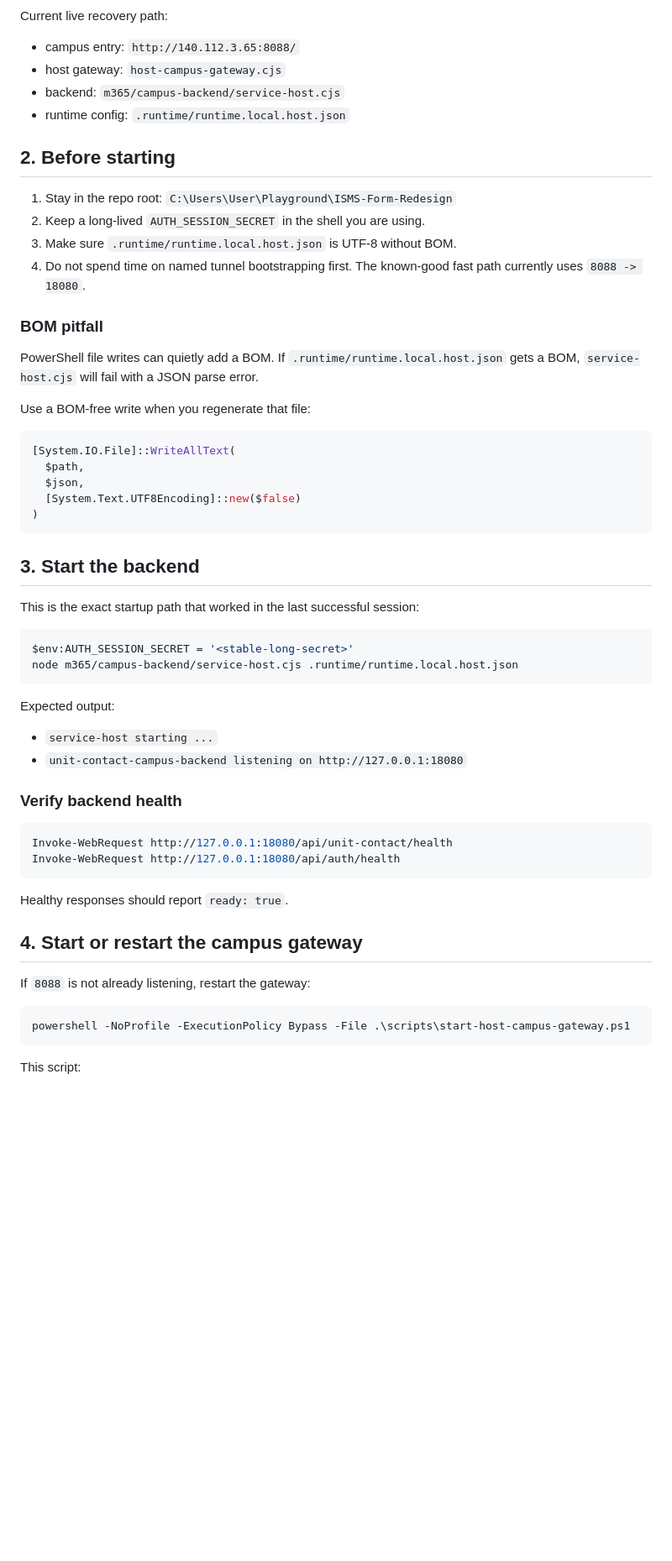
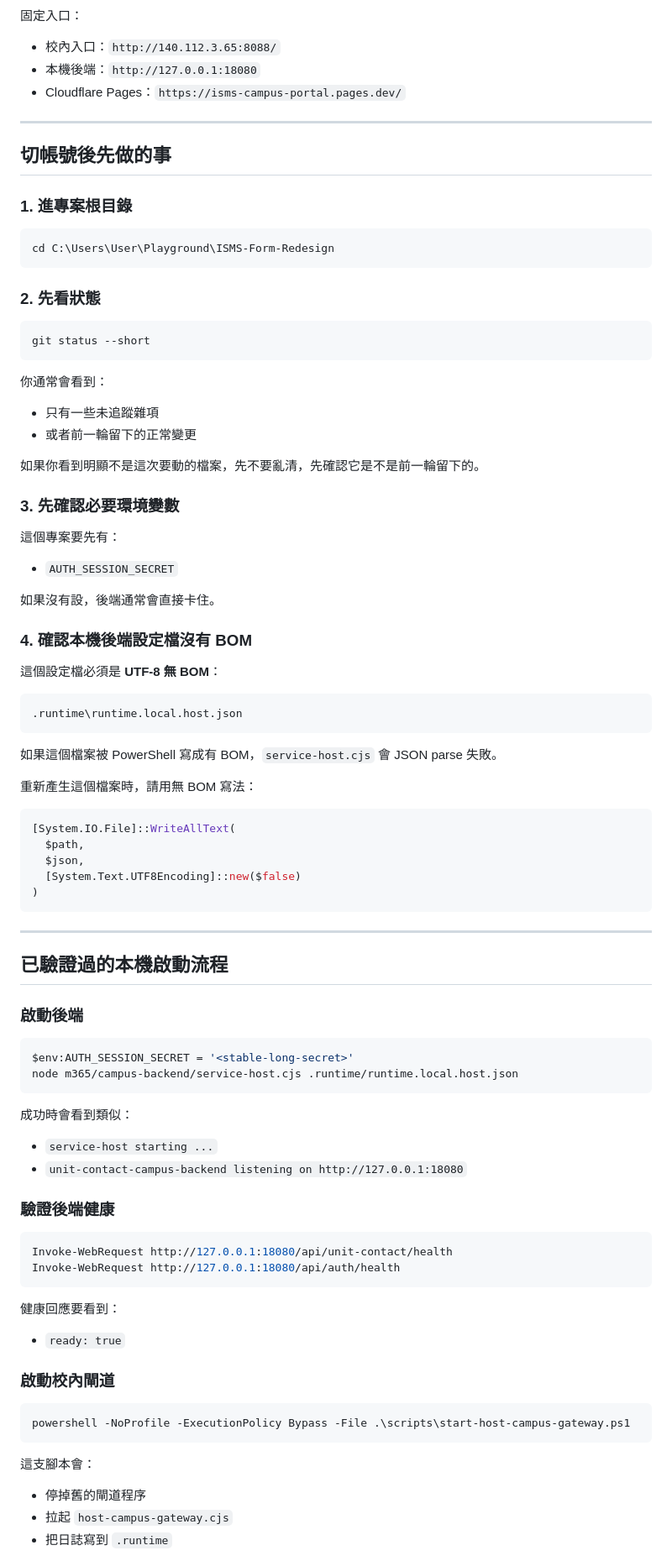
Before and after one commit to Easonwu1983/ISMS-Form-Redesign, a Markdown page: docs/fast-redeploy-runbook.md, the part around one of its changes. Shown at 84% size. GitHub-like rendering; blank space fills up the shorter version.

````diff
--- a/docs/fast-redeploy-runbook.md
+++ b/docs/fast-redeploy-runbook.md
@@ -22,25 +33,51 @@ flowchart LR
   E --> F["M365 / SharePoint / Graph"]
 ```
 
-Current live recovery path:
+固定入口：
+- 校內入口：`http://140.112.3.65:8088/`
+- 本機後端：`http://127.0.0.1:18080`
+- Cloudflare Pages：`https://isms-campus-portal.pages.dev/`
 
-- campus entry: `http://140.112.3.65:8088/`
-- host gateway: `host-campus-gateway.cjs`
-- backend: `m365/campus-backend/service-host.cjs`
-- runtime config: `.runtime/runtime.local.host.json`
+---
 
-## 2. Before starting
+## 切帳號後先做的事
 
-1. Stay in the repo root: `C:\Users\User\Playground\ISMS-Form-Redesign`
-2. Keep a long-lived `AUTH_SESSION_SECRET` in the shell you are using.
-3. Make sure `.runtime/runtime.local.host.json` is UTF-8 without BOM.
-4. Do not spend time on named tunnel bootstrapping first. The known-good fast path currently uses `8088 -> 18080`.
+### 1. 進專案根目錄
 
-### BOM pitfall
+```powershell
+cd C:\Users\User\Playground\ISMS-Form-Redesign
+```
 
-PowerShell file writes can quietly add a BOM. If `.runtime/runtime.local.host.json` gets a BOM, `service-host.cjs` will fail with a JSON parse error.
+### 2. 先看狀態
 
-Use a BOM-free write when you regenerate that file:
+```powershell
+git status --short
+```
+
+你通常會看到：
+- 只有一些未追蹤雜項
+- 或者前一輪留下的正常變更
+
+如果你看到明顯不是這次要動的檔案，先不要亂清，先確認它是不是前一輪留下的。
+
+### 3. 先確認必要環境變數
+
+這個專案要先有：
+- `AUTH_SESSION_SECRET`
+
+如果沒有設，後端通常會直接卡住。
+
+### 4. 確認本機後端設定檔沒有 BOM
+
+這個設定檔必須是 **UTF-8 無 BOM**：
+
+```powershell
+.runtime\runtime.local.host.json
+```
+
+如果這個檔案被 PowerShell 寫成有 BOM，`service-host.cjs` 會 JSON parse 失敗。
+
+重新產生這個檔案時，請用無 BOM 寫法：
 
 ```powershell
 [System.IO.File]::WriteAllText(
@@ -50,36 +87,39 @@ Use a BOM-free write when you regenerate that file:
 )
 ```
 
-## 3. Start the backend
+---
 
-This is the exact startup path that worked in the last successful session:
+## 已驗證過的本機啟動流程
+
+### 啟動後端
 
 ```powershell
 $env:AUTH_SESSION_SECRET = '<stable-long-secret>'
 node m365/campus-backend/service-host.cjs .runtime/runtime.local.host.json
 ```
 
-Expected output:
-
+成功時會看到類似：
 - `service-host starting ...`
 - `unit-contact-campus-backend listening on http://127.0.0.1:18080`
 
-### Verify backend health
+### 驗證後端健康
 
 ```powershell
 Invoke-WebRequest http://127.0.0.1:18080/api/unit-contact/health
 Invoke-WebRequest http://127.0.0.1:18080/api/auth/health
 ```
 
-Healthy responses should report `ready: true`.
+健康回應要看到：
+- `ready: true`
 
-## 4. Start or restart the campus gateway
-
-If `8088` is not already listening, restart the gateway:
+### 啟動校內閘道
 
 ```powershell
 powershell -NoProfile -ExecutionPolicy Bypass -File .\scripts\start-host-campus-gateway.ps1
 ```
 
-This script:
+這支腳本會：
+- 停掉舊的閘道程序
+- 拉起 `host-campus-gateway.cjs`
+- 把日誌寫到 `.runtime`
 
````
Also changed, not shown: other parts of docs/fast-redeploy-runbook.md (+152 -60 lines), docs/project-execution-flow.md (+17 -0 lines).
